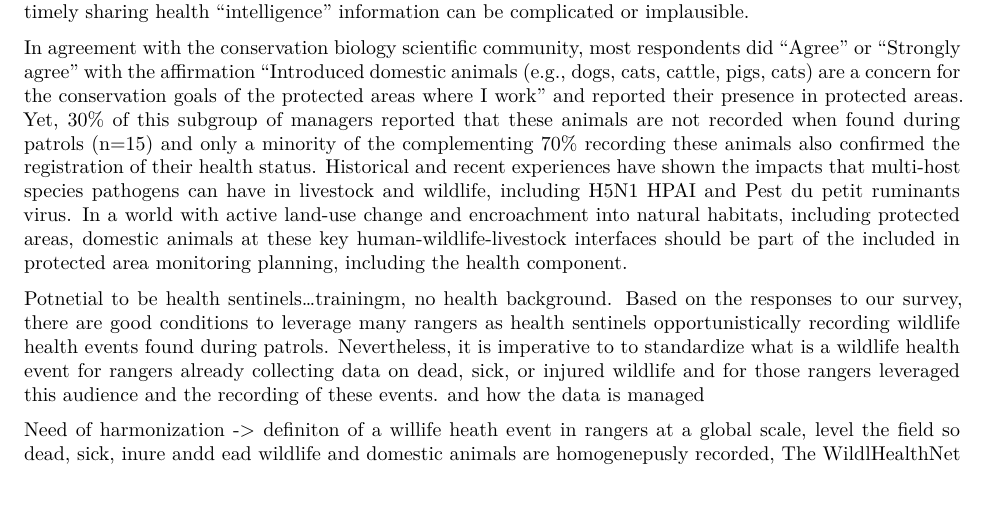
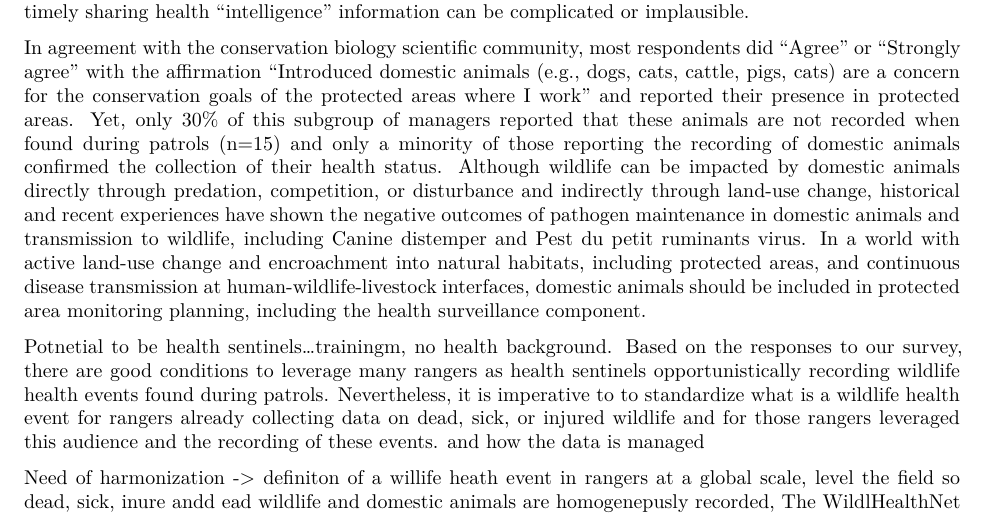
Before and after one commit to dmontecino/SMART_survey, a Quarto document (SMART_survey.qmd): part of page 10 of 12, cut so that both start at the same text. Rendered offline with R 4.5, knitr and Pandoc in place of Quarto, then LaTeX, with nearby package versions.

Commit message:
improving discussion section domestic animals

```diff
--- a/SMART_survey.qmd
+++ b/SMART_survey.qmd
@@ -986,8 +986,7 @@ We did not assess factors that could impact dead, sick, or injured wildlife dete
 
 The subgroup of managers responding that sick, injured, or dead wildlife observed during patrols are registered reported variability in the recording methodology, so these animals can be reported as present/absent, individually, or grouped within a species. These differences are reported even within responses (e.g., sick animals are recorded differently compared to dead animals in proteted areas under the same manager). The specific information collected from these animals also varied across and within each wildlife group (demographic data, signs in animals, etc.) with only the species and photographs being consistently recorded. Harmonization of data is a foundational pillar of wildlife health surveillance systems (Lawson et al. 2021; Sleeman et al. 2012; Stephen et al. 2018; Merianos 2007; Worsley-Tonks et al. 2022; World Bank and Food and Agriculture O...; Pruvot et al. 2023; Machalaba et al. 2021; World Organisation for Animal Health ...; World Organisation for Animal Health ...; World Organisation for Animal Health ...; World Organisation for Animal Health ...; Stephen and Berezowski 2022; Ryser-Degiorgis 2013; Hayman et al. 2023; World Organisation for Animal Health ...; Heiderich et al. 2023). Under the current scenario, conducting health assessments across different temporal and spatial scales, establishing "normality" levels of morbidity and mortality, or timely sharing health "intelligence" information can be complicated or implausible.
 
-In agreement with the conservation biology scientific community, most respondents did "Agree" or "Strongly agree" with the affirmation "Introduced domestic animals (e.g., dogs, cats, cattle, pigs, cats) are a concern for the conservation goals of the protected areas where I work" and reported their presence in protected areas. Yet, 30% of this subgroup of managers reported that these animals are not recorded when found during patrols (n=15) and only a minority of the complementing 70% recording these animals also confirmed the registration of their health status. Historical and recent experiences have shown the impacts that multi-host species pathogens can have in livestock and wildlife, including H5N1 HPAI and Pest du petit ruminants virus. In a world with active land-use change and encroachment into natural habitats, including protected areas, domestic animals at these key human-wildlife-livestock interfaces should be part of the included in protected area monitoring planning, including the health component.
-
+In agreement with the conservation biology scientific community, most respondents did "Agree" or "Strongly agree" with the affirmation "Introduced domestic animals (e.g., dogs, cats, cattle, pigs, cats) are a concern for the conservation goals of the protected areas where I work" and reported their presence in protected areas. Yet, only 30% of this subgroup of managers reported that these animals are not recorded when found during patrols (n=15) and only a minority of those reporting the recording of domestic animals confirmed the collection of their health status. Although wildlife can be impacted by domestic animals directly through predation, competition, or disturbance and indirectly through land-use change, historical and recent experiences have shown the negative outcomes of pathogen maintenance in domestic animals and transmission to wildlife, including Canine distemper and Pest du petit ruminants virus. In a world with active land-use change and encroachment into natural habitats, including protected areas, and continuous disease transmission at human-wildlife-livestock interfaces, domestic animals should be included in protected area monitoring planning, including the health surveillance component.
 
 Potnetial to be health sentinels...trainingm, no health background.
 Based on the responses to our survey, there are good conditions to leverage many rangers as health sentinels opportunistically recording wildlife health events found during patrols. Nevertheless, it is imperative to to standardize what is a wildlife health event for rangers already collecting data on dead, sick, or injured wildlife and for those rangers  leveraged this audience and the recording of these events.  and how the data is managed
```
Also changed, not shown: SMART_survey.pdf.
